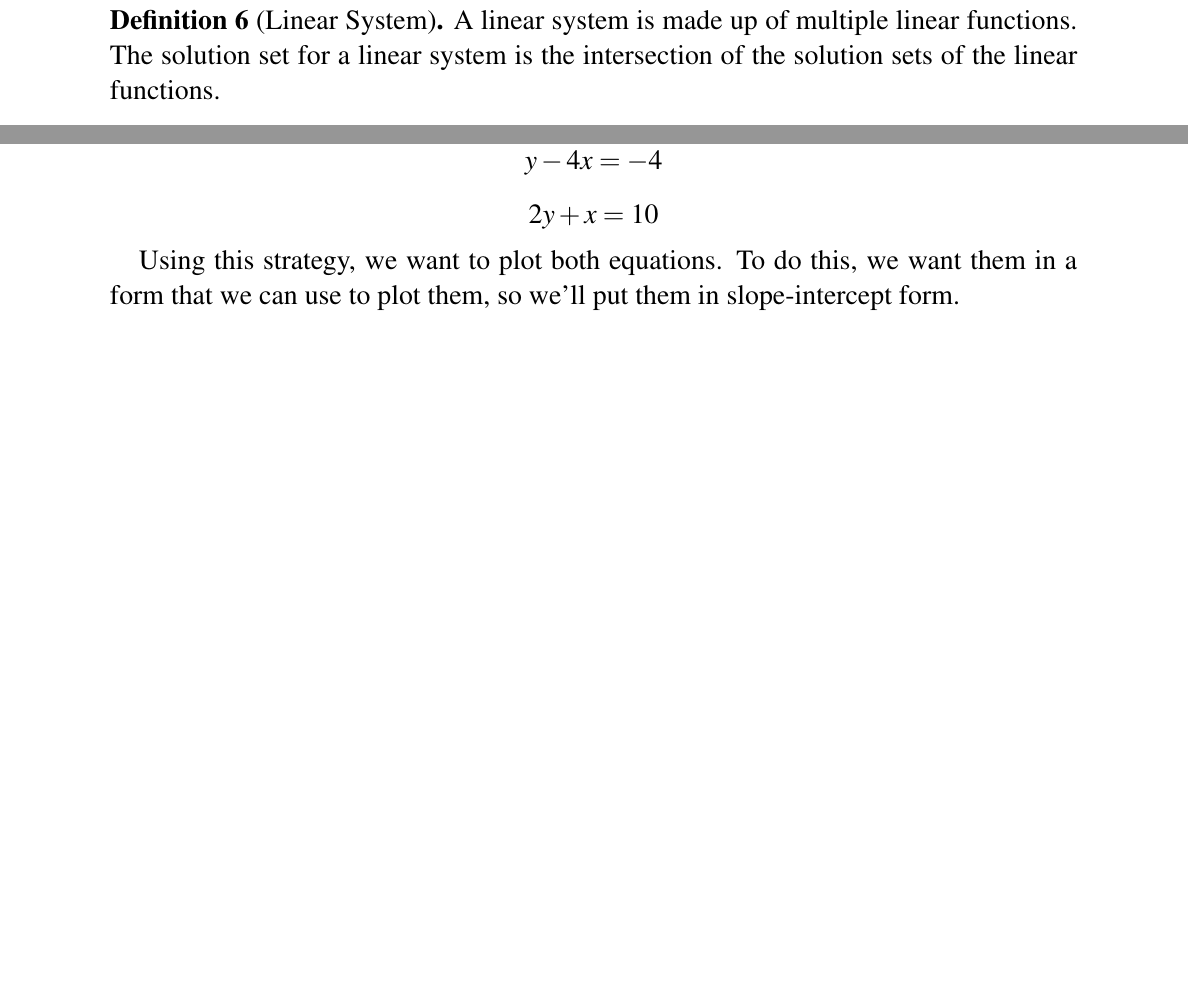
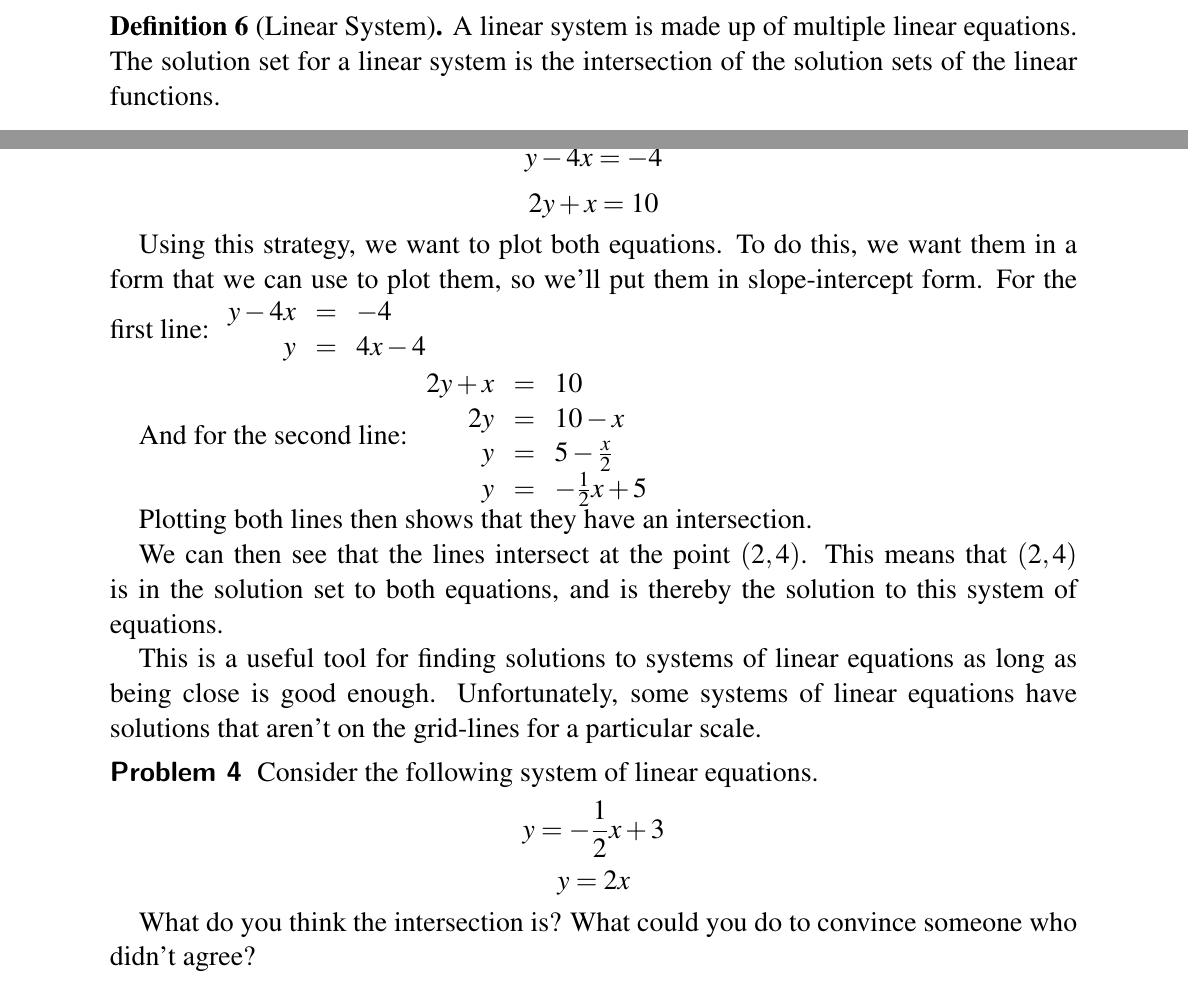
Before and after one commit to AdamRFSwayze/TheTruthAboutLines, a LaTeX book (BasicMathematics/fullbook.tex, which reads BasicMathematics/linearsystems.tex): two parts of pages 7 and 8 of 8, joined at a grey line, cut so that both start at the same text, the shorter picture padded with empty space. Compiled offline with pdfLaTeX.

Commit message:
Added material to linearsystems.tex.  Included more problems and examples.`

```diff
--- a/BasicMathematics/linearsystems.tex
+++ b/BasicMathematics/linearsystems.tex
@@ -43,7 +40,30 @@ $$y - 4x = -4$$
 $$2y + x = 10$$
 
 Using this strategy, we want to plot both equations.  To do this, we want them in a form that we can use to plot them, so we'll put them in slope-intercept form.
+For the first line:
+$\begin{array}{rcl}
+y - 4x & = & -4 \\
+y & = & 4x - 4 \end{array}$
 
+And for the second line:
+$\begin{array}{rcl}
+2y + x & = & 10 \\
+2y & = & 10 - x \\
+y & = & 5 - \frac{x}{2} \\
+y & = & - \frac{1}{2} x + 5 \end{array}$
 
+Plotting both lines then shows that they have an intersection.
+%Insert graph
 
+We can then see that the lines intersect at the point $(2,4)$.  This means that $(2,4)$ is in the solution set to both equations, and is thereby the solution to this system of equations.
 \end{example}
+
+This is a useful tool for finding solutions to systems of linear equations as long as being close is good enough.  Unfortunately, some systems of linear equations have solutions that aren't on the grid-lines for a particular scale.
+
+\begin{prblm}
+Consider the following system of linear equations.
+$$y = -\frac{1}{2}x + 3$$
+$$y = 2x$$
+
+What do you think the intersection is?  What could you do to convince someone who didn't agree?
+\end{prblm}
```
Also changed, not shown: BasicMathematics/linearsystems.tex (25 more changed lines).
